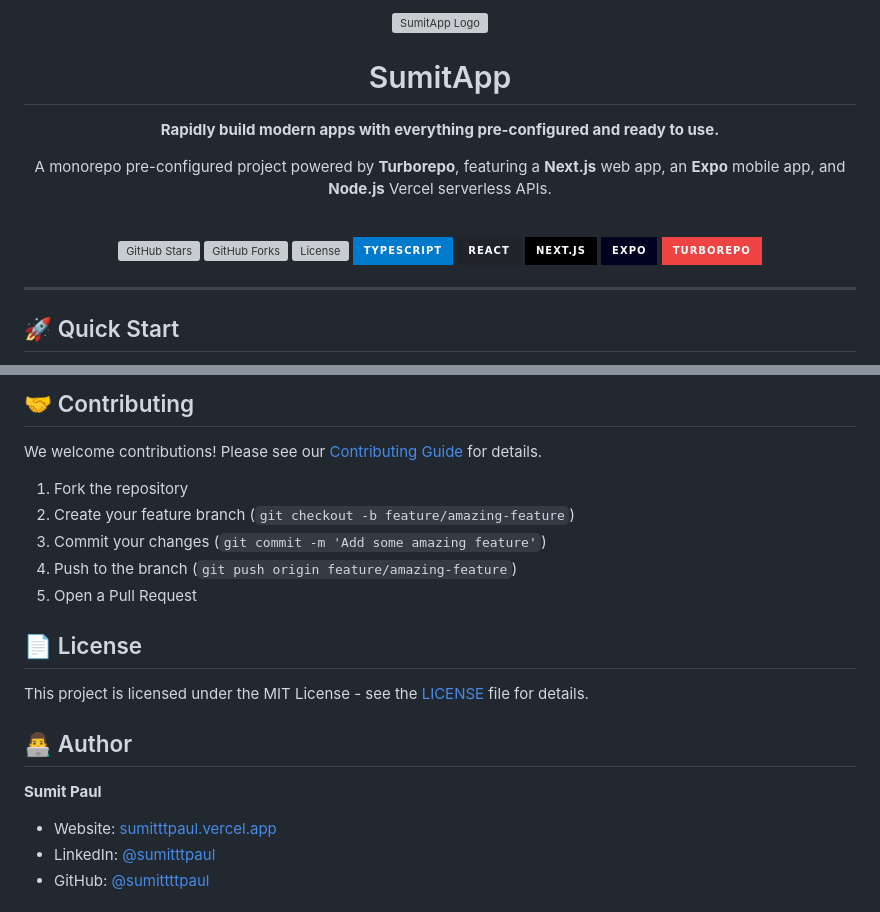
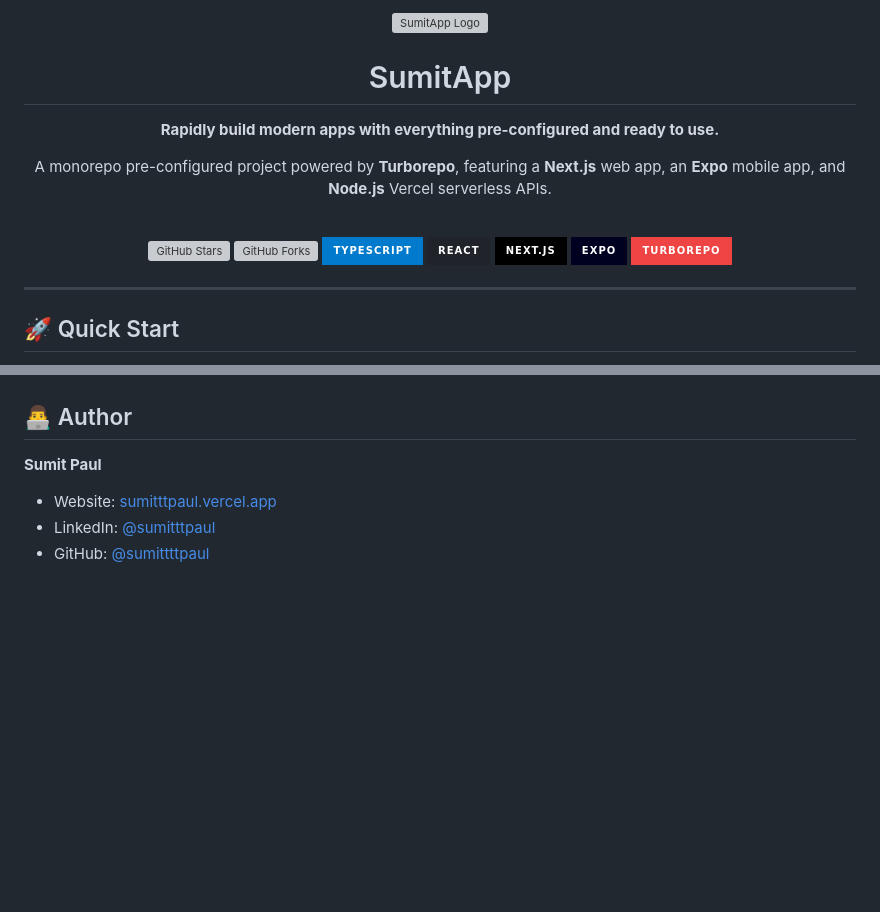
Before and after one commit to sumittttpaul/SumitApp, a Markdown page: README.md, 2 parts joined by grey strips. GitHub-like rendering; badges without logos; blank space fills up the shorter version; grey boxes are pictures that could not be loaded.

```diff
--- a/README.md
+++ b/README.md
@@ -9,14 +9,13 @@
 
   <br />
 
-  [![GitHub Stars](https://img.shields.io/github/stars/sumittttpaul/SumitApp?style=for-the-badge&logo=github&color=yellow)](https://github.com/sumittttpaul/SumitApp)
-  [![GitHub Forks](https://img.shields.io/github/forks/sumittttpaul/SumitApp?style=for-the-badge&logo=github&color=blue)](https://github.com/sumittttpaul/SumitApp)
-  [![License](https://img.shields.io/github/license/sumittttpaul/SumitApp?style=for-the-badge&color=green)](./LICENSE)
-  [![TypeScript](https://img.shields.io/badge/TypeScript-007ACC?style=for-the-badge&logo=typescript&logoColor=white)](https://www.typescriptlang.org/)
-  [![React](https://img.shields.io/badge/React-20232A?style=for-the-badge&logo=react&logoColor=61DAFB)](https://reactjs.org/)
-  [![Next.js](https://img.shields.io/badge/Next.js-000000?style=for-the-badge&logo=next.js&logoColor=white)](https://nextjs.org/)
-  [![Expo](https://img.shields.io/badge/Expo-000020?style=for-the-badge&logo=expo&logoColor=white)](https://expo.dev/)
-  [![Turborepo](https://img.shields.io/badge/Turborepo-EF4444?style=for-the-badge&logo=turborepo&logoColor=white)](https://turbo.build/)
+[![GitHub Stars](https://img.shields.io/github/stars/sumittttpaul/SumitApp?style=for-the-badge&logo=github&color=yellow)](https://github.com/sumittttpaul/SumitApp)
+[![GitHub Forks](https://img.shields.io/github/forks/sumittttpaul/SumitApp?style=for-the-badge&logo=github&color=blue)](https://github.com/sumittttpaul/SumitApp)
+[![TypeScript](https://img.shields.io/badge/TypeScript-007ACC?style=for-the-badge&logo=typescript&logoColor=white)](https://www.typescriptlang.org/)
+[![React](https://img.shields.io/badge/React-20232A?style=for-the-badge&logo=react&logoColor=61DAFB)](https://reactjs.org/)
+[![Next.js](https://img.shields.io/badge/Next.js-000000?style=for-the-badge&logo=next.js&logoColor=white)](https://nextjs.org/)
+[![Expo](https://img.shields.io/badge/Expo-000020?style=for-the-badge&logo=expo&logoColor=white)](https://expo.dev/)
+[![Turborepo](https://img.shields.io/badge/Turborepo-EF4444?style=for-the-badge&logo=turborepo&logoColor=white)](https://turbo.build/)
 
 </div>
 
@@ -170,22 +185,9 @@ bun build        # Build for production
 </div>
-
-## 🤝 Contributing
-
-We welcome contributions! Please see our [Contributing Guide](CONTRIBUTING.md) for details.
-
-1. Fork the repository
-2. Create your feature branch (`git checkout -b feature/amazing-feature`)
-3. Commit your changes (`git commit -m 'Add some amazing feature'`)
-4. Push to the branch (`git push origin feature/amazing-feature`)
-5. Open a Pull Request
-
-## 📄 License
-
-This project is licensed under the MIT License - see the [LICENSE](LICENSE) file for details.
 
 ## 👨‍💻 Author
 
 **Sumit Paul**
+
 - Website: [sumitttpaul.vercel.app](https://sumitttpaul.vercel.app/)
 - LinkedIn: [@sumitttpaul](https://www.linkedin.com/in/sumitttpaul/)
 - GitHub: [@sumittttpaul](https://github.com/sumittttpaul)
```
Also changed, not shown: other parts of README.md (+20 -4 lines).
